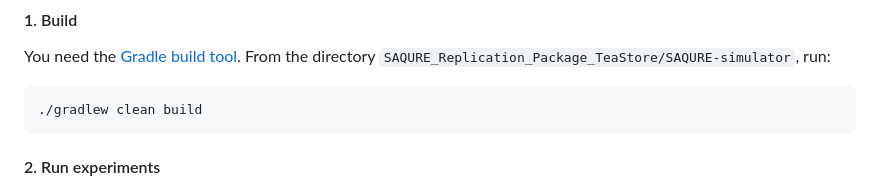
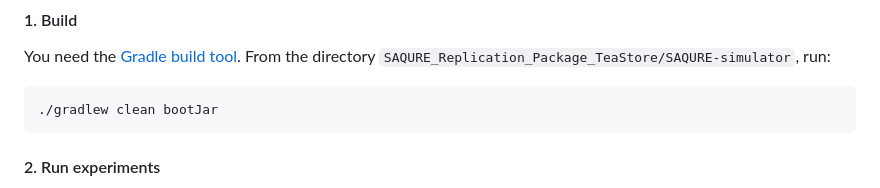
Before and after one commit to SuperCorleone/SAQURE, a Markdown page: README.md, the part around the change. Rendered like a GitHub page.

````diff
--- a/README.md
+++ b/README.md
@@ -30,7 +30,7 @@ This replication package contains the implementation of `SAQURE` (Java sources),
 You need the [Gradle build tool](https://gradle.org/). From the directory `SAQURE_Replication_Package_TeaStore/SAQURE-simulator`, run:
 
 ```bash
-./gradlew clean build
+./gradlew clean bootJar
 ```
 
 #### 2. Run experiments
````
